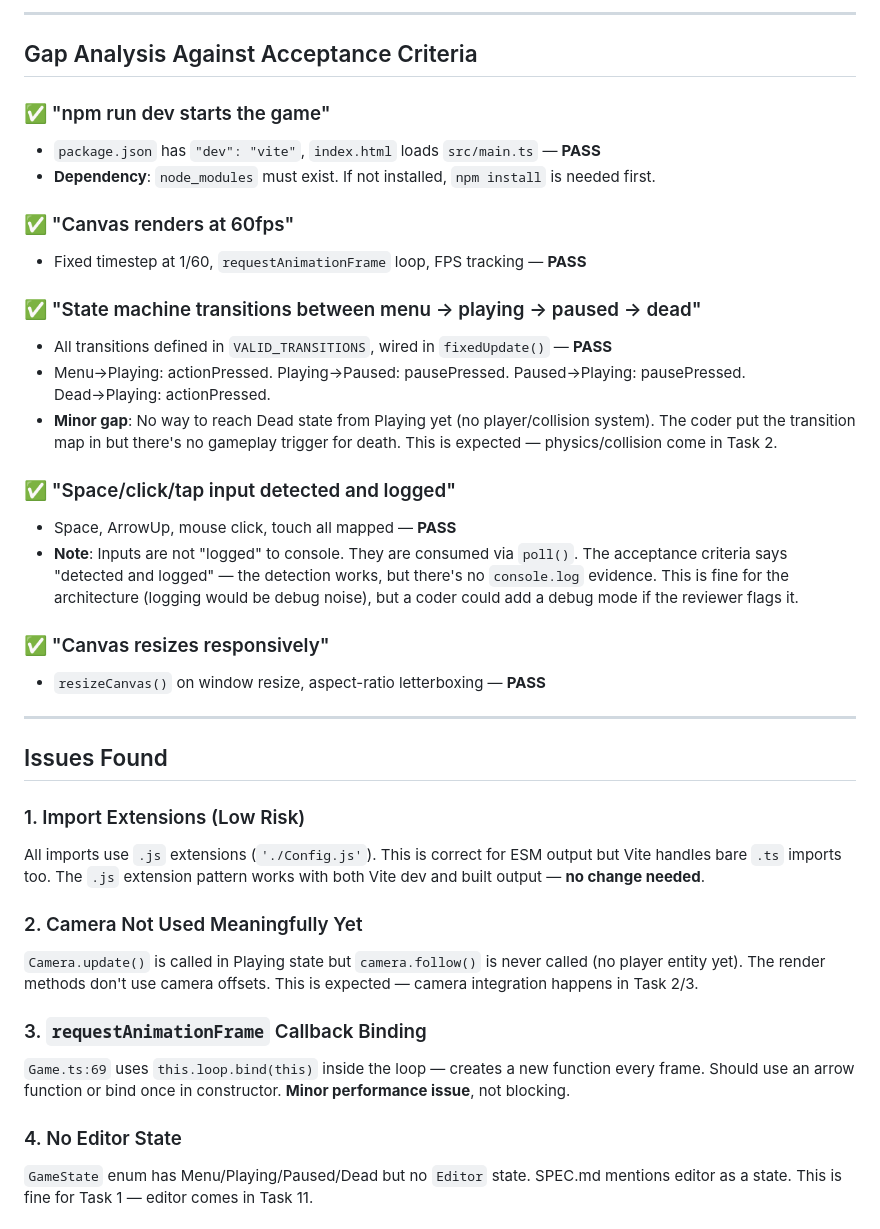
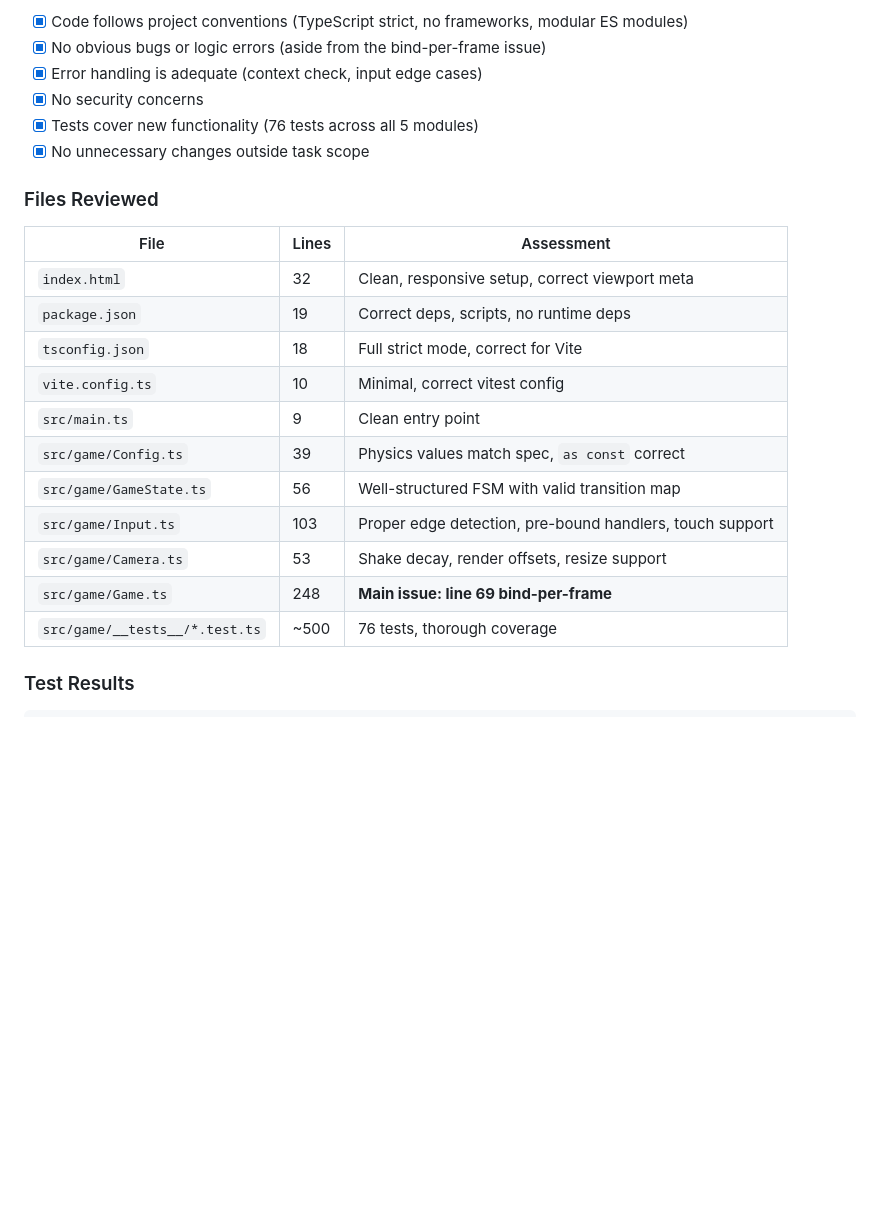
Before and after one commit to leethal00/geometry-dash, a Markdown page: .swarm-task-complete.md, the part around one of its changes. Rendered like a GitHub page; blank space fills up the shorter version.

```diff
--- a/.swarm-task-complete.md
+++ b/.swarm-task-complete.md
@@ -61,40 +26,26 @@ The previous stage coder agent already implemented the core scaffold. This spec
 
----
+- [x] Code follows project conventions (TypeScript strict, no frameworks, modular ES modules)
+- [x] No obvious bugs or logic errors (aside from the bind-per-frame issue)
+- [x] Error handling is adequate (context check, input edge cases)
+- [x] No security concerns
+- [x] Tests cover new functionality (76 tests across all 5 modules)
+- [x] No unnecessary changes outside task scope
 
-## Gap Analysis Against Acceptance Criteria
+### Files Reviewed
 
-### ✅ "npm run dev starts the game"
-- `package.json` has `"dev": "vite"`, `index.html` loads `src/main.ts` — **PASS**
-- **Dependency**: `node_modules` must exist. If not installed, `npm install` is needed first.
+| File | Lines | Assessment |
+|------|-------|-----------|
+| `index.html` | 32 | Clean, responsive setup, correct viewport meta |
+| `package.json` | 19 | Correct deps, scripts, no runtime deps |
+| `tsconfig.json` | 18 | Full strict mode, correct for Vite |
+| `vite.config.ts` | 10 | Minimal, correct vitest config |
+| `src/main.ts` | 9 | Clean entry point |
+| `src/game/Config.ts` | 39 | Physics values match spec, `as const` correct |
+| `src/game/GameState.ts` | 56 | Well-structured FSM with valid transition map |
+| `src/game/Input.ts` | 103 | Proper edge detection, pre-bound handlers, touch support |
+| `src/game/Camera.ts` | 53 | Shake decay, render offsets, resize support |
+| `src/game/Game.ts` | 248 | **Main issue: line 69 bind-per-frame** |
+| `src/game/__tests__/*.test.ts` | ~500 | 76 tests, thorough coverage |
 
-### ✅ "Canvas renders at 60fps"
-- Fixed timestep at 1/60, `requestAnimationFrame` loop, FPS tracking — **PASS**
+### Test Results
 
-### ✅ "State machine transitions between menu → playing → paused → dead"
-- All transitions defined in `VALID_TRANSITIONS`, wired in `fixedUpdate()` — **PASS**
-- Menu→Playing: actionPressed. Playing→Paused: pausePressed. Paused→Playing: pausePressed. Dead→Playing: actionPressed.
-- **Minor gap**: No way to reach Dead state from Playing yet (no player/collision system). The coder put the transition map in but there's no gameplay trigger for death. This is expected — physics/collision come in Task 2.
-
-### ✅ "Space/click/tap input detected and logged"
-- Space, ArrowUp, mouse click, touch all mapped — **PASS**
-- **Note**: Inputs are not "logged" to console. They are consumed via `poll()`. The acceptance criteria says "detected and logged" — the detection works, but there's no `console.log` evidence. This is fine for the architecture (logging would be debug noise), but a coder could add a debug mode if the reviewer flags it.
-
-### ✅ "Canvas resizes responsively"
-- `resizeCanvas()` on window resize, aspect-ratio letterboxing — **PASS**
-
----
-
-## Issues Found
-
-### 1. Import Extensions (Low Risk)
-All imports use `.js` extensions (`'./Config.js'`). This is correct for ESM output but Vite handles bare `.ts` imports too. The `.js` extension pattern works with both Vite dev and built output — **no change needed**.
-
-### 2. Camera Not Used Meaningfully Yet
-`Camera.update()` is called in Playing state but `camera.follow()` is never called (no player entity yet). The render methods don't use camera offsets. This is expected — camera integration happens in Task 2/3.
-
-### 3. `requestAnimationFrame` Callback Binding
-`Game.ts:69` uses `this.loop.bind(this)` inside the loop — creates a new function every frame. Should use an arrow function or bind once in constructor. **Minor performance issue**, not blocking.
-
-### 4. No Editor State
-`GameState` enum has Menu/Playing/Paused/Dead but no `Editor` state. SPEC.md mentions editor as a state. This is fine for Task 1 — editor comes in Task 11.
-
```
Also changed, not shown: other parts of .swarm-task-complete.md (+17 -84 lines).
